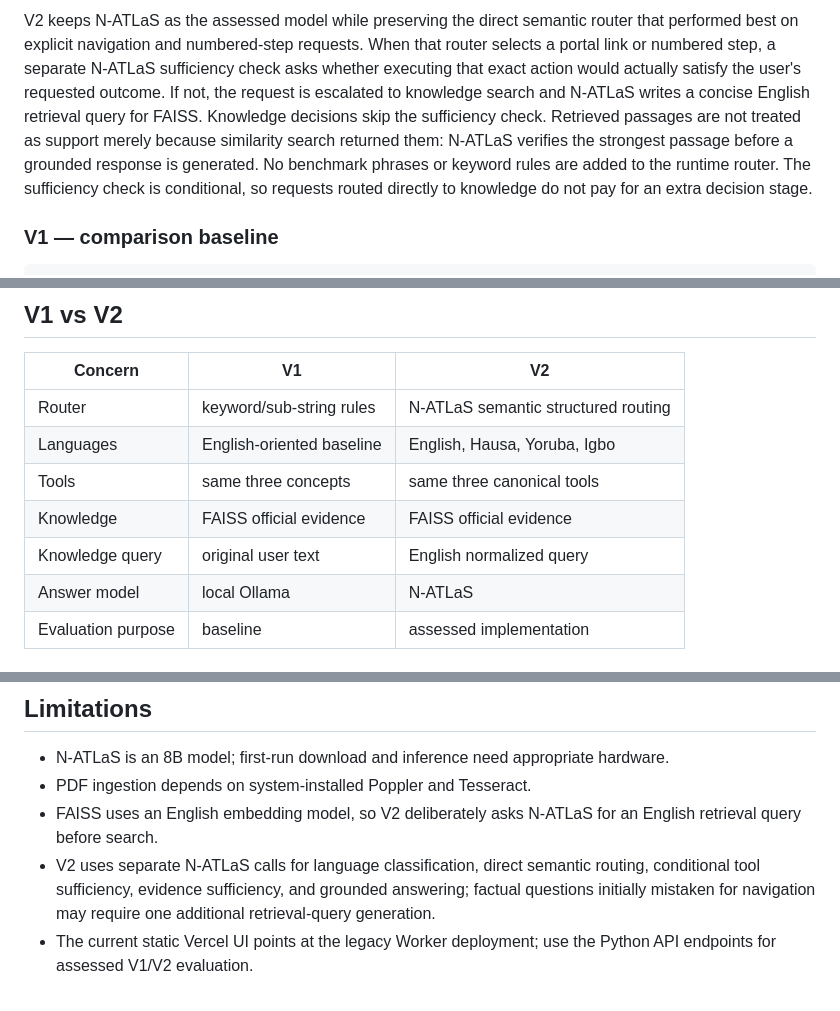
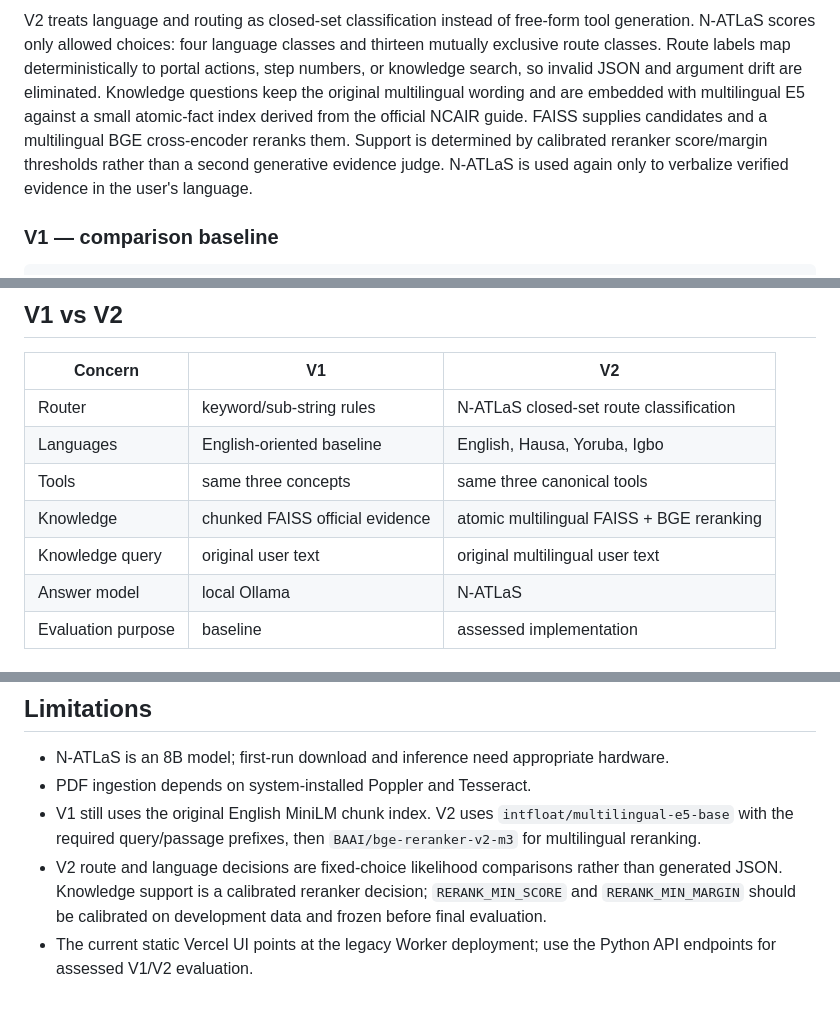
Before and after one commit to Davemafy/ncair-lms-chatbot2.0, a Markdown page: README.md, 3 parts joined by grey strips. Rendered like a GitHub page.

Commit message:
Document closed-set routing and reranked atomic retrieval

````diff
--- a/README.md
+++ b/README.md
@@ -26,6 +26,6 @@ flowchart LR
 ```
 
-V2 keeps N-ATLaS as the assessed model while preserving the direct semantic router that performed best on explicit navigation and numbered-step requests. When that router selects a portal link or numbered step, a separate N-ATLaS sufficiency check asks whether executing that exact action would actually satisfy the user's requested outcome. If not, the request is escalated to knowledge search and N-ATLaS writes a concise English retrieval query for FAISS. Knowledge decisions skip the sufficiency check. Retrieved passages are not treated as support merely because similarity search returned them: N-ATLaS verifies the strongest passage before a grounded response is generated. No benchmark phrases or keyword rules are added to the runtime router. The sufficiency check is conditional, so requests routed directly to knowledge do not pay for an extra decision stage.
+V2 treats language and routing as closed-set classification instead of free-form tool generation. N-ATLaS scores only allowed choices: four language classes and thirteen mutually exclusive route classes. Route labels map deterministically to portal actions, step numbers, or knowledge search, so invalid JSON and argument drift are eliminated. Knowledge questions keep the original multilingual wording and are embedded with multilingual E5 against a small atomic-fact index derived from the official NCAIR guide. FAISS supplies candidates and a multilingual BGE cross-encoder reranks them. Support is determined by calibrated reranker score/margin thresholds rather than a second generative evidence judge. N-ATLaS is used again only to verbalize verified evidence in the user's language.
 
 ### V1 — comparison baseline
 
@@ -214,11 +214,11 @@ Metrics include tool accuracy, deterministic-argument accuracy, per-language rou
 
 | Concern | V1 | V2 |
 | --- | --- | --- |
-| Router | keyword/sub-string rules | N-ATLaS semantic structured routing |
+| Router | keyword/sub-string rules | N-ATLaS closed-set route classification |
 | Languages | English-oriented baseline | English, Hausa, Yoruba, Igbo |
 | Tools | same three concepts | same three canonical tools |
-| Knowledge | FAISS official evidence | FAISS official evidence |
-| Knowledge query | original user text | English normalized query |
+| Knowledge | chunked FAISS official evidence | atomic multilingual FAISS + BGE reranking |
+| Knowledge query | original user text | original multilingual user text |
 | Answer model | local Ollama | N-ATLaS |
 | Evaluation purpose | baseline | assessed implementation |
 
@@ -246,6 +246,6 @@ The Python V2 is the source of truth for assignment evaluation.
 
 - N-ATLaS is an 8B model; first-run download and inference need appropriate hardware.
 - PDF ingestion depends on system-installed Poppler and Tesseract.
-- FAISS uses an English embedding model, so V2 deliberately asks N-ATLaS for an English retrieval query before search.
-- V2 uses separate N-ATLaS calls for language classification, direct semantic routing, conditional tool sufficiency, evidence sufficiency, and grounded answering; factual questions initially mistaken for navigation may require one additional retrieval-query generation.
+- V1 still uses the original English MiniLM chunk index. V2 uses `intfloat/multilingual-e5-base` with the required query/passage prefixes, then `BAAI/bge-reranker-v2-m3` for multilingual reranking.
+- V2 route and language decisions are fixed-choice likelihood comparisons rather than generated JSON. Knowledge support is a calibrated reranker decision; `RERANK_MIN_SCORE` and `RERANK_MIN_MARGIN` should be calibrated on development data and frozen before final evaluation.
 - The current static Vercel UI points at the legacy Worker deployment; use the Python API endpoints for assessed V1/V2 evaluation.
````
Also changed, not shown: other parts of README.md (+15 -15 lines).
